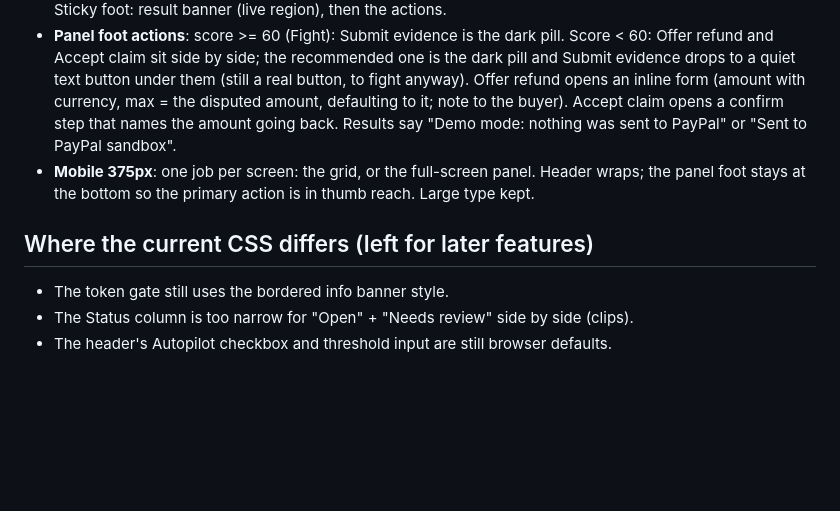
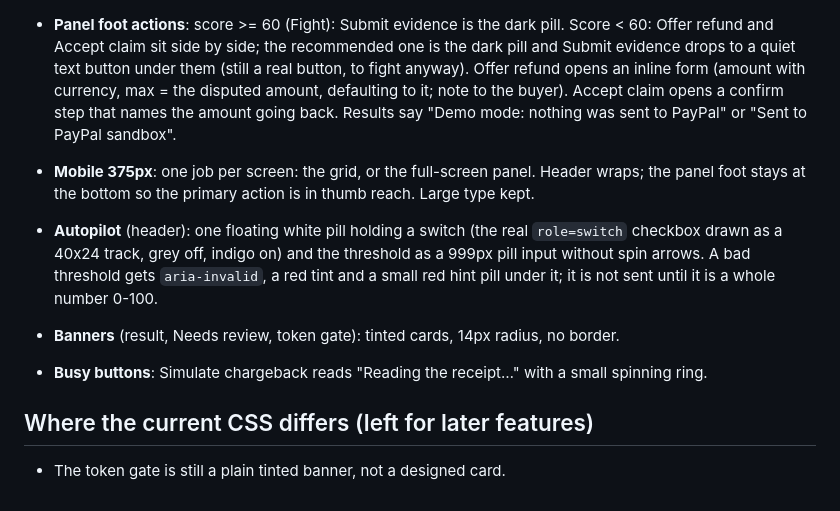
Before and after one commit to chrisbuildsonline/disputeshield-ai, a Markdown page: design/DESIGN.md, the part around the change. Rendered like a GitHub page; blank space fills up the shorter version.

Commit message:
design notes for autopilot switch

```diff
--- a/design/DESIGN.md
+++ b/design/DESIGN.md
@@ -92,7 +92,12 @@ stay until dismissed. A Dismiss button closes it.
 - **Mobile 375px**: one job per screen: the grid, or the full-screen panel. Header wraps; the
   panel foot stays at the bottom so the primary action is in thumb reach. Large type kept.
 
+- **Autopilot** (header): one floating white pill holding a switch (the real `role=switch` checkbox
+  drawn as a 40x24 track, grey off, indigo on) and the threshold as a 999px pill input without spin
+  arrows. A bad threshold gets `aria-invalid`, a red tint and a small red hint pill under it; it is
+  not sent until it is a whole number 0-100.
+- **Banners** (result, Needs review, token gate): tinted cards, 14px radius, no border.
+- **Busy buttons**: Simulate chargeback reads "Reading the receipt…" with a small spinning ring.
+
 ## Where the current CSS differs (left for later features)
-- The token gate still uses the bordered info banner style.
-- The Status column is too narrow for "Open" + "Needs review" side by side (clips).
-- The header's Autopilot checkbox and threshold input are still browser defaults.
+- The token gate is still a plain tinted banner, not a designed card.
```
